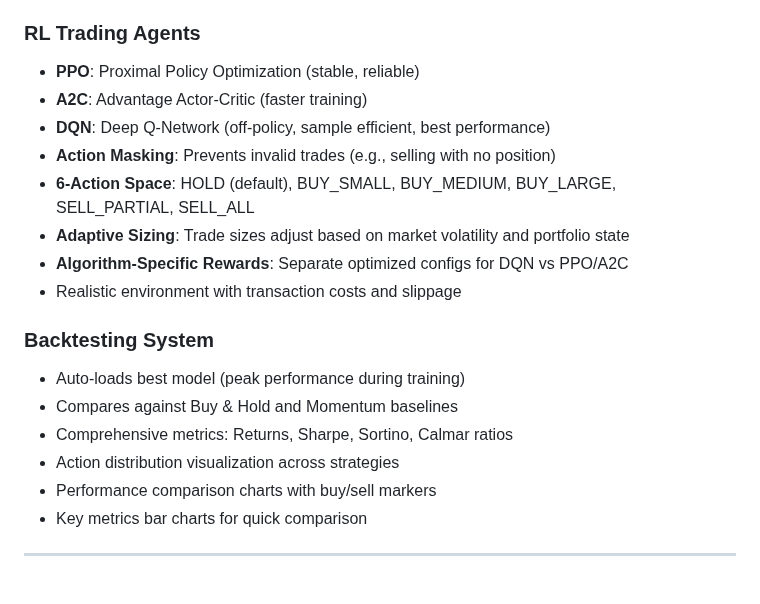
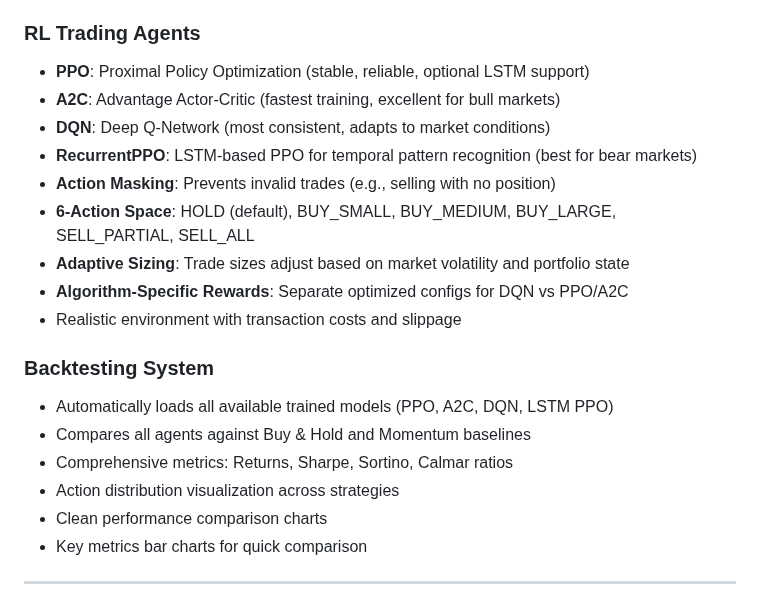
Before and after one commit to kewangpro/llmapps, a Markdown page: stock_agent_ollama/README.md, the part around the change. Rendered like a GitHub page.

```diff
--- a/stock_agent_ollama/README.md
+++ b/stock_agent_ollama/README.md
@@ -273,9 +273,10 @@ curl http://localhost:11434/api/tags
 - Auto-training on first analysis request
 
 ### RL Trading Agents
-- **PPO**: Proximal Policy Optimization (stable, reliable)
-- **A2C**: Advantage Actor-Critic (faster training)
-- **DQN**: Deep Q-Network (off-policy, sample efficient, best performance)
+- **PPO**: Proximal Policy Optimization (stable, reliable, optional LSTM support)
+- **A2C**: Advantage Actor-Critic (fastest training, excellent for bull markets)
+- **DQN**: Deep Q-Network (most consistent, adapts to market conditions)
+- **RecurrentPPO**: LSTM-based PPO for temporal pattern recognition (best for bear markets)
 - **Action Masking**: Prevents invalid trades (e.g., selling with no position)
 - **6-Action Space**: HOLD (default), BUY_SMALL, BUY_MEDIUM, BUY_LARGE, SELL_PARTIAL, SELL_ALL
 - **Adaptive Sizing**: Trade sizes adjust based on market volatility and portfolio state
@@ -283,11 +284,11 @@ curl http://localhost:11434/api/tags
 - Realistic environment with transaction costs and slippage
 
 ### Backtesting System
-- Auto-loads best model (peak performance during training)
-- Compares against Buy & Hold and Momentum baselines
+- Automatically loads all available trained models (PPO, A2C, DQN, LSTM PPO)
+- Compares all agents against Buy & Hold and Momentum baselines
 - Comprehensive metrics: Returns, Sharpe, Sortino, Calmar ratios
 - Action distribution visualization across strategies
-- Performance comparison charts with buy/sell markers
+- Clean performance comparison charts
 - Key metrics bar charts for quick comparison
 
 ---
```
